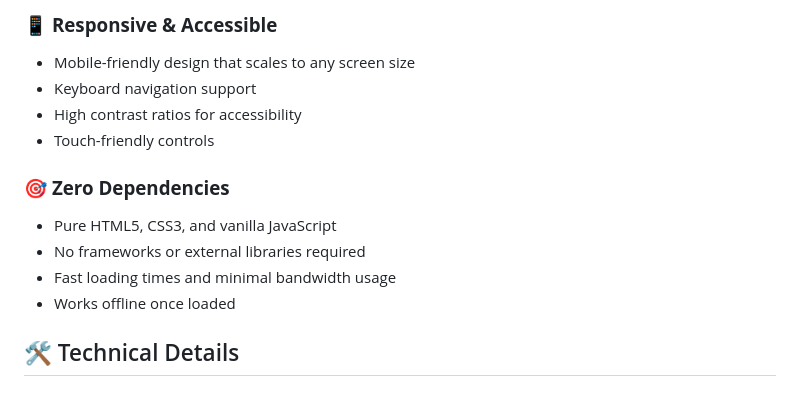
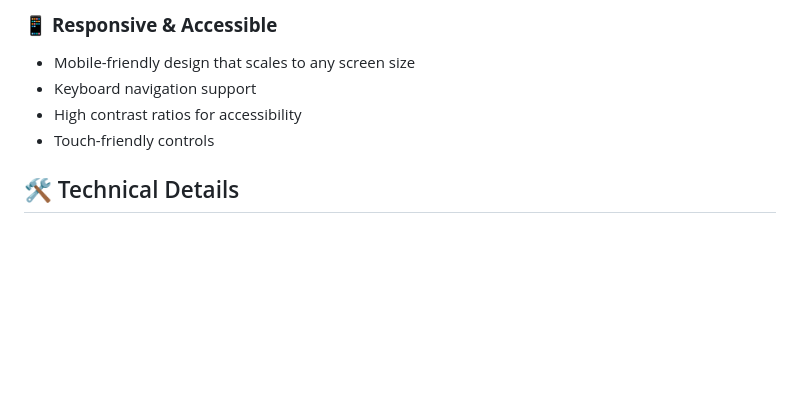
Before and after one commit to TimelessP/idlegames, a Markdown page: README.md, the part around the change. GitHub-like rendering; blank space fills up the shorter version.

Commit message:
Remove zero dependencies section from README for clarity and conciseness

```diff
--- a/README.md
+++ b/README.md
@@ -84,12 +84,6 @@ Adorable, mobile-first organiser with Notes, Calendar, Tasks, Flip Cards, and Ca
 - High contrast ratios for accessibility
 - Touch-friendly controls
 
-### 🎯 **Zero Dependencies**
-- Pure HTML5, CSS3, and vanilla JavaScript
-- No frameworks or external libraries required
-- Fast loading times and minimal bandwidth usage
-- Works offline once loaded
-
 ## 🛠️ Technical Details
 
 ### **Built With**
```
